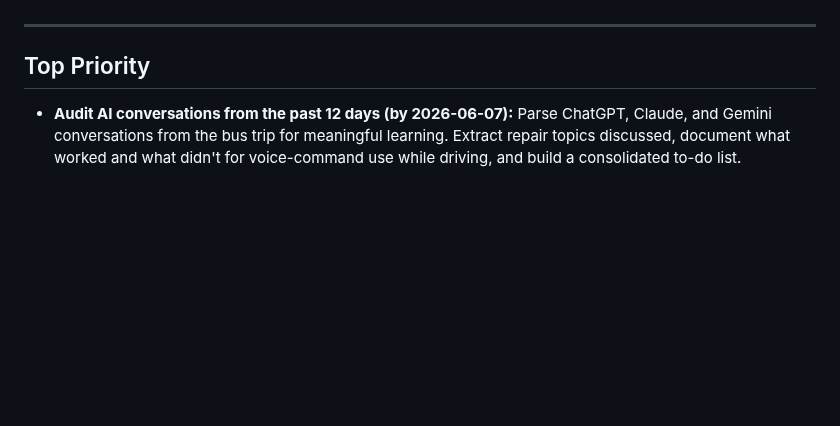
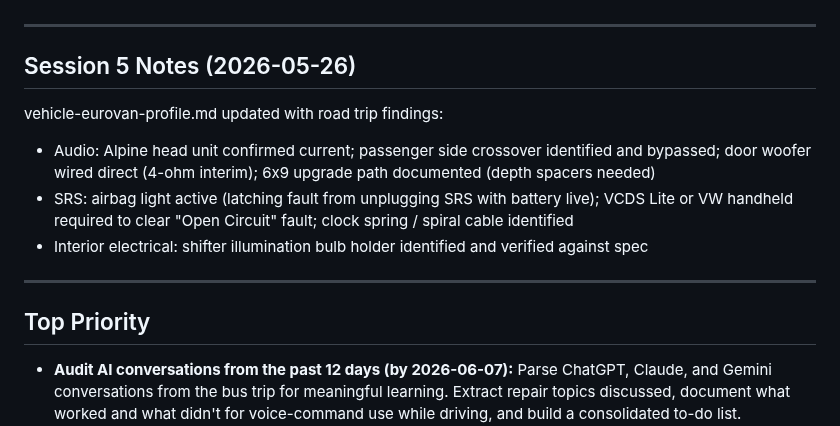
Before and after one commit to gil-buttonsimple/personal, a Markdown page: current_state.md, the part around one of its changes. Rendered like a GitHub page; blank space fills up the shorter version.

```diff
--- a/current_state.md
+++ b/current_state.md
@@ -4,4 +4,13 @@ Last Updated: 2026-05-26 (session 4)
 Status: Active
+
+---
+
+## Session 5 Notes (2026-05-26)
+
+vehicle-eurovan-profile.md updated with road trip findings:
+- Audio: Alpine head unit confirmed current; passenger side crossover identified and bypassed; door woofer wired direct (4-ohm interim); 6x9 upgrade path documented (depth spacers needed)
+- SRS: airbag light active (latching fault from unplugging SRS with battery live); VCDS Lite or VW handheld required to clear "Open Circuit" fault; clock spring / spiral cable identified
+- Interior electrical: shifter illumination bulb holder identified and verified against spec
 
 ---
 
```
Also changed, not shown: other parts of current_state.md (+1 -1 lines), vehicle-eurovan-profile.md (+13 -5 lines).
